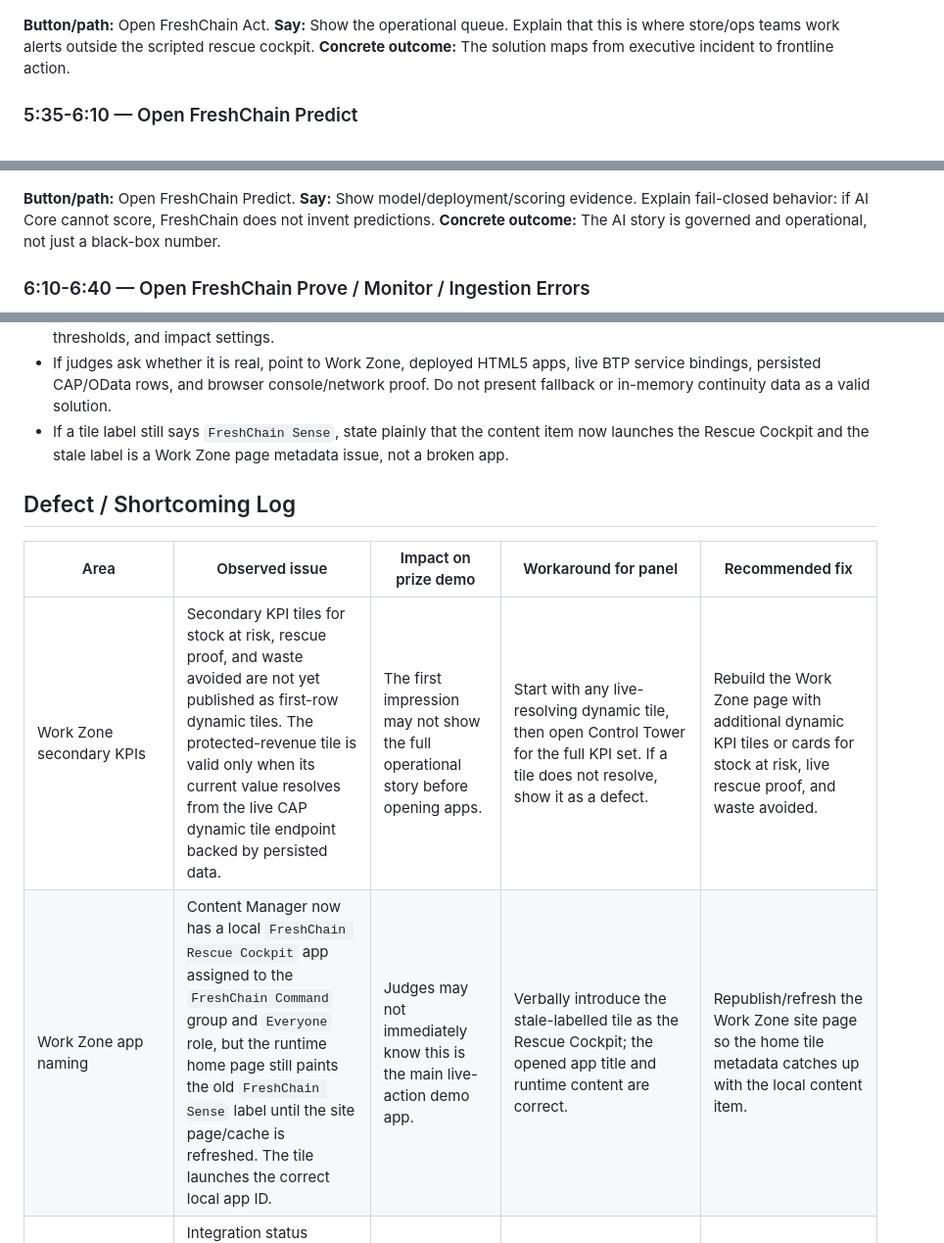
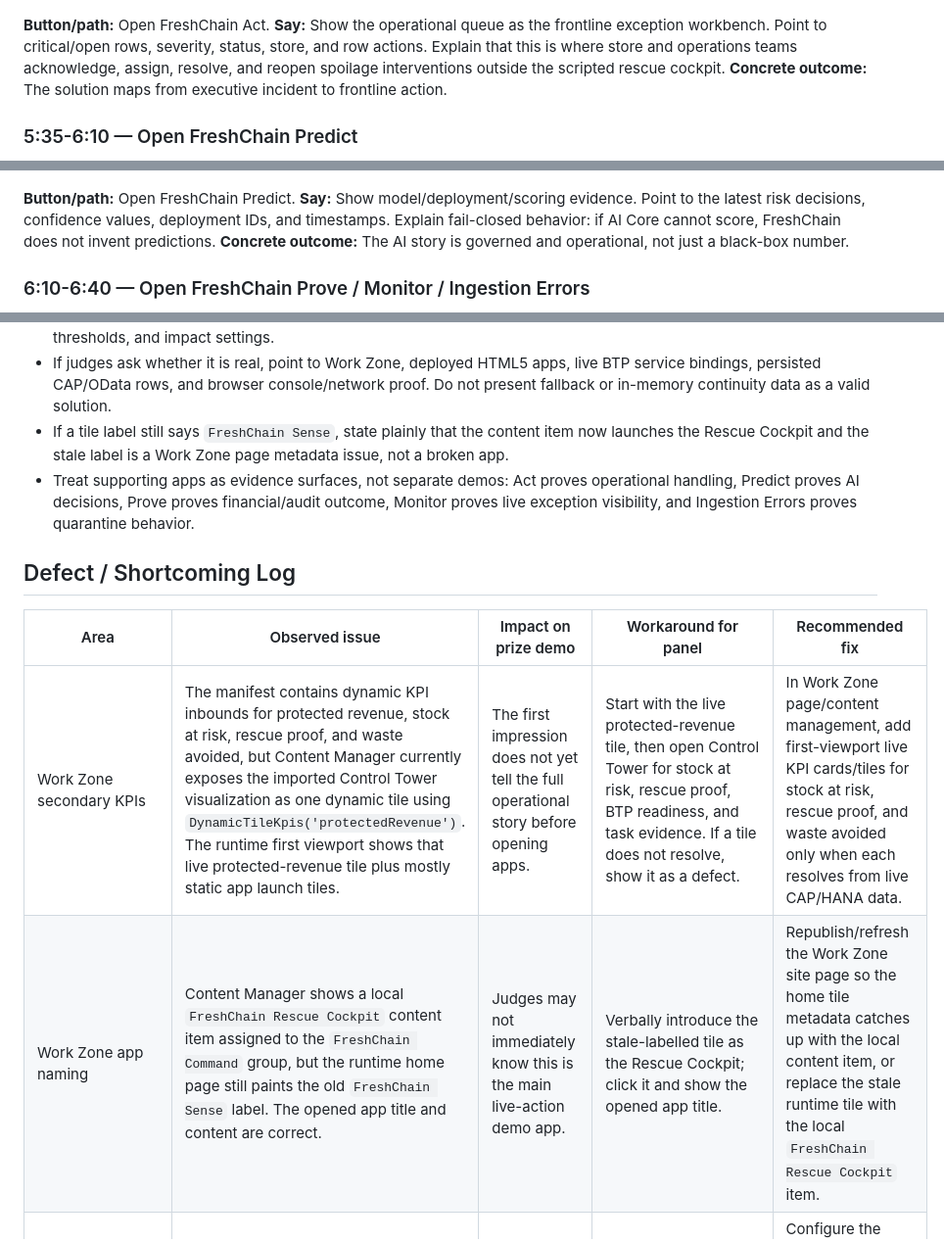
Before and after one commit to carlodevil/freshchain, a Markdown page: docs/demo-guide/FreshChain_Hackathon_Demo_Guide.md, 3 parts joined by grey strips. Shown at 98% size. Drawn GitHub-style.

Commit message:
Document Work Zone demo readiness gaps

```diff
--- a/docs/demo-guide/FreshChain_Hackathon_Demo_Guide.md
+++ b/docs/demo-guide/FreshChain_Hackathon_Demo_Guide.md
@@ -94,14 +94,14 @@ Latest validated example from the 2026-06-17 21:14 UTC run: `ST001 / ZN_DAIRY_01
 ![Open FreshChain Act](screenshots/10-operations.png)
 
 **Button/path:** Open FreshChain Act.
-**Say:** Show the operational queue. Explain that this is where store/ops teams work alerts outside the scripted rescue cockpit.
+**Say:** Show the operational queue as the frontline exception workbench. Point to critical/open rows, severity, status, store, and row actions. Explain that this is where store and operations teams acknowledge, assign, resolve, and reopen spoilage interventions outside the scripted rescue cockpit.
 **Concrete outcome:** The solution maps from executive incident to frontline action.
 
 ### 5:35-6:10 — Open FreshChain Predict
 ![Open FreshChain Predict](screenshots/11-intelligence.png)
 
 **Button/path:** Open FreshChain Predict.
-**Say:** Show model/deployment/scoring evidence. Explain fail-closed behavior: if AI Core cannot score, FreshChain does not invent predictions.
+**Say:** Show model/deployment/scoring evidence. Point to the latest risk decisions, confidence values, deployment IDs, and timestamps. Explain fail-closed behavior: if AI Core cannot score, FreshChain does not invent predictions.
 **Concrete outcome:** The AI story is governed and operational, not just a black-box number.
 
 ### 6:10-6:40 — Open FreshChain Prove / Monitor / Ingestion Errors
@@ -127,13 +127,14 @@ Latest validated example from the 2026-06-17 21:14 UTC run: `ST001 / ZN_DAIRY_01
 - Do not spend time on master data apps. Mention them only as configuration support for stores, products, sensors, thresholds, and impact settings.
 - If judges ask whether it is real, point to Work Zone, deployed HTML5 apps, live BTP service bindings, persisted CAP/OData rows, and browser console/network proof. Do not present fallback or in-memory continuity data as a valid solution.
 - If a tile label still says `FreshChain Sense`, state plainly that the content item now launches the Rescue Cockpit and the stale label is a Work Zone page metadata issue, not a broken app.
+- Treat supporting apps as evidence surfaces, not separate demos: Act proves operational handling, Predict proves AI decisions, Prove proves financial/audit outcome, Monitor proves live exception visibility, and Ingestion Errors proves quarantine behavior.
 
 ## Defect / Shortcoming Log
 
 | Area | Observed issue | Impact on prize demo | Workaround for panel | Recommended fix |
 |---|---|---|---|---|
-| Work Zone secondary KPIs | Secondary KPI tiles for stock at risk, rescue proof, and waste avoided are not yet published as first-row dynamic tiles. The protected-revenue tile is valid only when its current value resolves from the live CAP dynamic tile endpoint backed by persisted data. | The first impression may not show the full operational story before opening apps. | Start with any live-resolving dynamic tile, then open Control Tower for the full KPI set. If a tile does not resolve, show it as a defect. | Rebuild the Work Zone page with additional dynamic KPI tiles or cards for stock at risk, live rescue proof, and waste avoided. |
-| Work Zone app naming | Content Manager now has a local `FreshChain Rescue Cockpit` app assigned to the `FreshChain Command` group and `Everyone` role, but the runtime home page still paints the old `FreshChain Sense` label until the site page/cache is refreshed. The tile launches the correct local app ID. | Judges may not immediately know this is the main live-action demo app. | Verbally introduce the stale-labelled tile as the Rescue Cockpit; the opened app title and runtime content are correct. | Republish/refresh the Work Zone site page so the home tile metadata catches up with the local content item. |
+| Work Zone secondary KPIs | The manifest contains dynamic KPI inbounds for protected revenue, stock at risk, rescue proof, and waste avoided, but Content Manager currently exposes the imported Control Tower visualization as one dynamic tile using `DynamicTileKpis('protectedRevenue')`. The runtime first viewport shows that live protected-revenue tile plus mostly static app launch tiles. | The first impression does not yet tell the full operational story before opening apps. | Start with the live protected-revenue tile, then open Control Tower for stock at risk, rescue proof, BTP readiness, and task evidence. If a tile does not resolve, show it as a defect. | In Work Zone page/content management, add first-viewport live KPI cards/tiles for stock at risk, rescue proof, and waste avoided only when each resolves from live CAP/HANA data. |
+| Work Zone app naming | Content Manager shows a local `FreshChain Rescue Cockpit` content item assigned to the `FreshChain Command` group, but the runtime home page still paints the old `FreshChain Sense` label. The opened app title and content are correct. | Judges may not immediately know this is the main live-action demo app. | Verbally introduce the stale-labelled tile as the Rescue Cockpit; click it and show the opened app title. | Republish/refresh the Work Zone site page so the home tile metadata catches up with the local content item, or replace the stale runtime tile with the local `FreshChain Rescue Cockpit` item. |
 | GenAI action brief | Integration status currently reports `SAP AI Core GenAI action brief: UNAVAILABLE` because GenAI orchestration configuration is required. The rescue flow still completes with SAP AI Core scoring, HANA financial proof, and in-app workflow proof. | Judges may ask whether the generative action brief is live. | Be explicit: AI Core scoring is live and required; GenAI brief generation is a transparent platform configuration gap, not hidden fallback. | Configure the SAP AI Core orchestration endpoint/resource group and rerun the live flow so `ActionBriefs` shows generated brief proof. |
 | Rescue Cockpit button semantics | `Live reading` can already produce a scored reading, while `Build rescue` creates the final rescue incident used for proof. The end-to-end outcome is correct, but the sequence can look like a duplicated scoring step. | The presenter may need to explain why the values change between the preliminary reading and final rescue scenario. | Present `Live reading` and `Score risk` as warm-up telemetry/scoring evidence, then say `Build rescue` triggers the concrete compressor-failure incident used for financial proof. | Refactor the app actions so `Live reading` only persists telemetry, `Score risk` only scores the latest reading, and `Build rescue` consumes that same scored reading without creating a second incident. |
 | HANA-backed reads | Resolved on 2026-06-17 20:52 UTC. Root cause was the HANA Cloud instance being stopped; app-to-HANA client test returned `HANA Database instance is stopped`. After starting `freshchain-hana-free`, app-to-HANA query succeeded and all key live-demo OData entities returned HTTP 200 through Work Zone. | No longer blocks the demo while HANA remains running. If HANA auto-stops again, cards and actions will fail honestly instead of using fallback data. | Before the panel, confirm `IntegrationStatuses` says `SAP HANA persistence: READY` and `DynamicTileKpis` returns HTTP 200. | Keep HANA Cloud running for the demo window and monitor the dashboard/CLI status. |
```
Also changed, not shown: other parts of docs/demo-guide/FreshChain_Hackathon_Demo_Guide.md (+2 -2 lines), LESSONSLEARNED.md (+1 -0 lines), docs/FreshChain_Deployment_Setup_Guide.md (+8 -0 lines).
